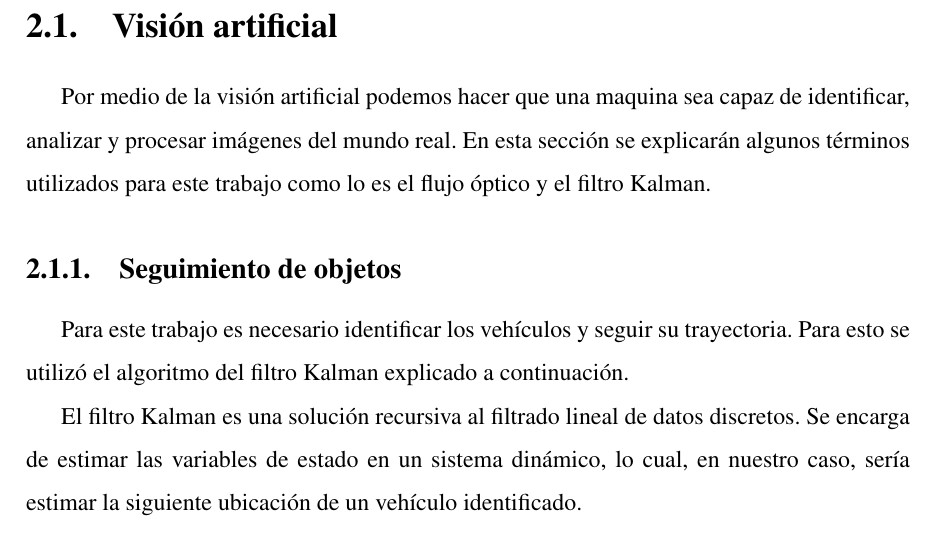
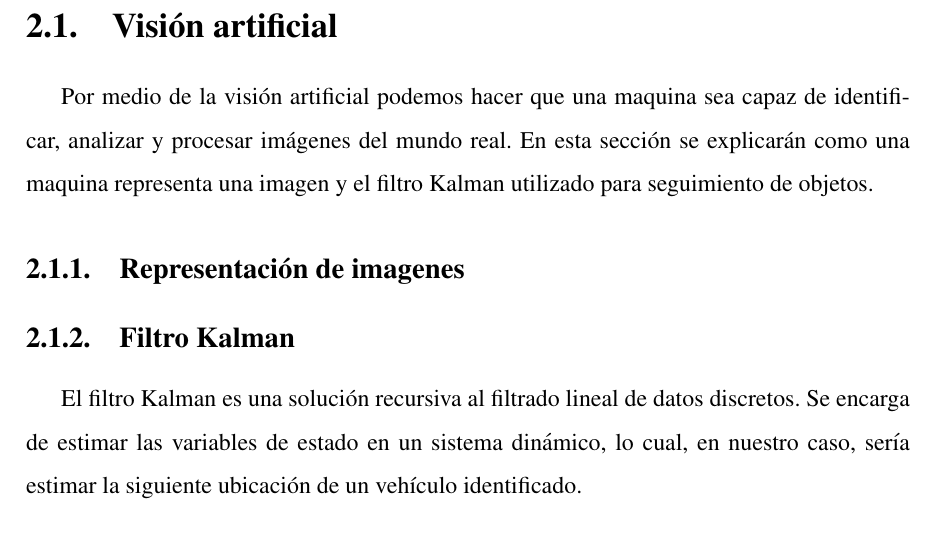
Before and after one commit to TheLastImperial/MCCTesis, a LaTeX thesis (tesis.tex, which reads EstadoDelArte/FiltroKalman.tex): part of page 13 of 14, cut so that both start at the same text. Compiled offline with pdfLaTeX.

Commit message:
Pequeños cambios en la introduccion de vision artificial y representacion de imagenes.

```diff
--- a/EstadoDelArte/FiltroKalman.tex
+++ b/EstadoDelArte/FiltroKalman.tex
@@ -1,23 +1,19 @@
 \section{Visión artificial}
 
-Por medio de la visión artificial podemos hacer que una maquina sea capaz de identificar, analizar y procesar imágenes del mundo real. En esta sección se explicarán algunos términos utilizados para este trabajo como lo es el flujo óptico y el filtro Kalman.
+Por medio de la visión artificial podemos hacer que una maquina sea capaz de identificar, analizar y procesar imágenes del mundo real. En esta sección se explicarán como una maquina representa una imagen y el filtro Kalman utilizado para seguimiento de objetos.
 
-\subsection{Seguimiento de objetos}
+\subsection{Representación de imagenes}
 
-Para este trabajo es necesario identificar los vehículos y seguir su trayectoria. Para esto se utilizó el algoritmo del filtro Kalman explicado a continuación.
+\subsection{Filtro Kalman}
 
 El filtro Kalman es una solución recursiva al filtrado lineal de datos discretos. Se encarga de estimar las variables de estado en un sistema dinámico, lo cual, en nuestro caso, sería estimar la siguiente ubicación de un vehículo identificado.
 
-
-
 El filtro de Kalman tiene como objetivo resolver el problema general de estimar el estado $x \space \epsilon \space \Re^{n}$ de un proceso controlado en tiempo discreto, el cual se representa con la siguiente ecuación:
-
 
 \begin{equation}
 \label{eq:kalmanEstado}
     x_{k+1} = A_kx_k + Bu_k + w_k
 \end{equation}
-
 
 Con una medida $z \space \epsilon \space \Re^{m}$:
 
```
Also changed, not shown: EstadoDelArte/FiltroKalman.tex (3 more changed lines).
